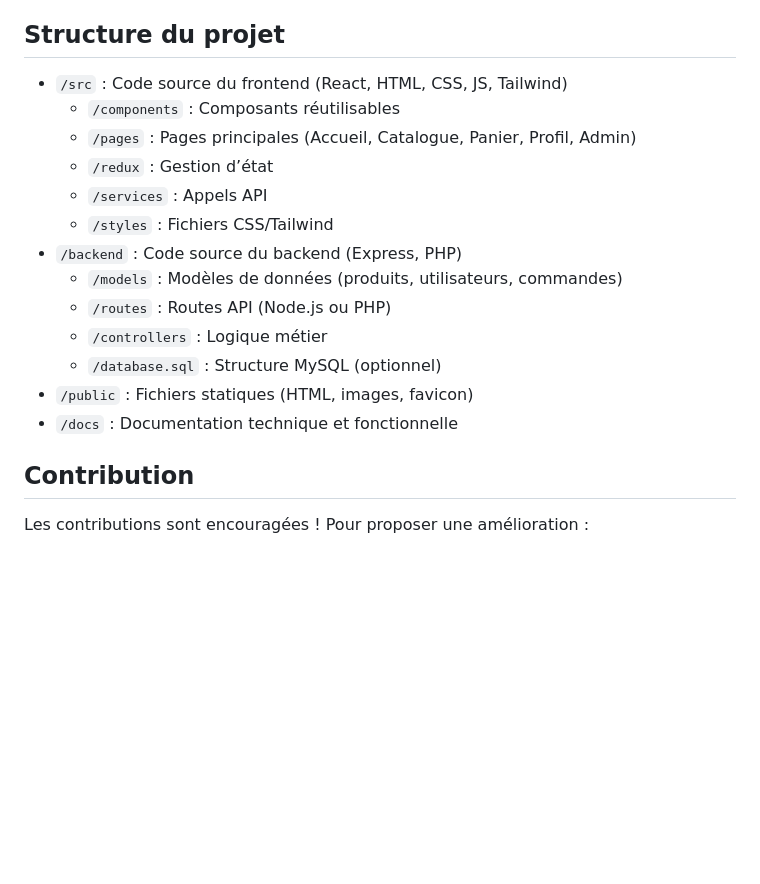
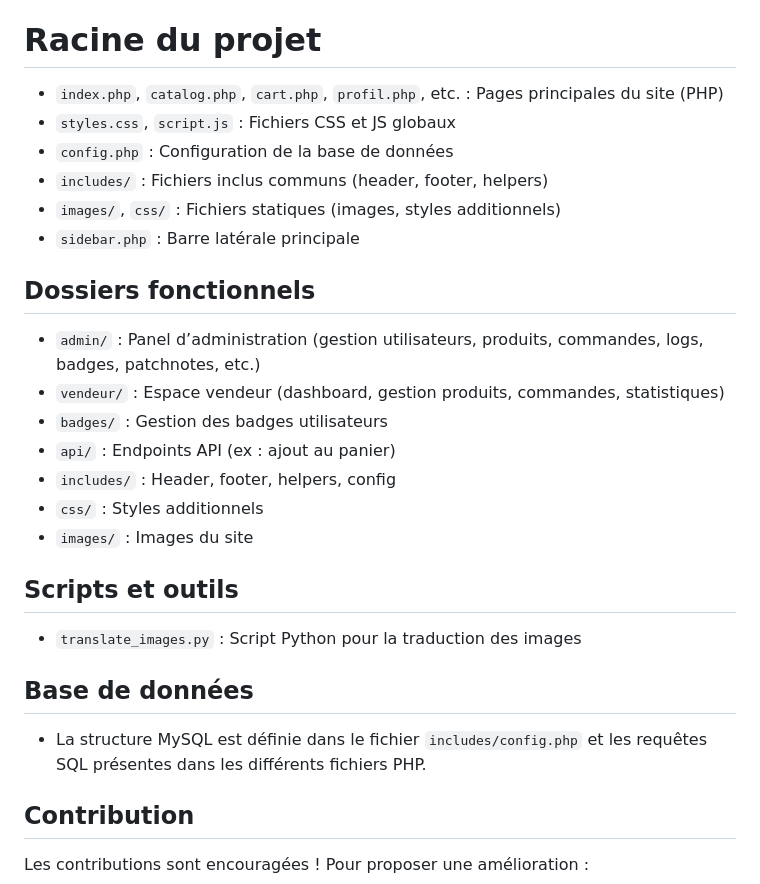
Before and after one commit to Nico7600/shop-pala-BETA-0.1, a Markdown page: README.md, the part around the change. Drawn GitHub-style; blank space fills up the shorter version.

Commit message:
Enhance README with project structure and usage
Updated the README to include additional project structure and functionality details.

```diff
--- a/README.md
+++ b/README.md
@@ -64,21 +64,33 @@ Ce projet vise à fournir une solution e-commerce simple et évolutive. Il perme
 - Passez commande et effectuez le paiement.
 - Consultez l’historique de vos commandes dans votre espace utilisateur.
 
-## Structure du projet
+# Racine du projet
 
-- `/src` : Code source du frontend (React, HTML, CSS, JS, Tailwind)
-  - `/components` : Composants réutilisables
-  - `/pages` : Pages principales (Accueil, Catalogue, Panier, Profil, Admin)
-  - `/redux` : Gestion d’état
-  - `/services` : Appels API
-  - `/styles` : Fichiers CSS/Tailwind
-- `/backend` : Code source du backend (Express, PHP)
-  - `/models` : Modèles de données (produits, utilisateurs, commandes)
-  - `/routes` : Routes API (Node.js ou PHP)
-  - `/controllers` : Logique métier
-  - `/database.sql` : Structure MySQL (optionnel)
-- `/public` : Fichiers statiques (HTML, images, favicon)
-- `/docs` : Documentation technique et fonctionnelle
+- `index.php`, `catalog.php`, `cart.php`, `profil.php`, etc. : Pages principales du site (PHP)
+- `styles.css`, `script.js` : Fichiers CSS et JS globaux
+- `config.php` : Configuration de la base de données
+- `includes/` : Fichiers inclus communs (header, footer, helpers)
+- `images/`, `css/` : Fichiers statiques (images, styles additionnels)
+- `sidebar.php` : Barre latérale principale
+
+## Dossiers fonctionnels
+
+- `admin/` : Panel d’administration (gestion utilisateurs, produits, commandes, logs, badges, patchnotes, etc.)
+- `vendeur/` : Espace vendeur (dashboard, gestion produits, commandes, statistiques)
+- `badges/` : Gestion des badges utilisateurs
+- `api/` : Endpoints API (ex : ajout au panier)
+- `includes/` : Header, footer, helpers, config
+- `css/` : Styles additionnels
+- `images/` : Images du site
+
+## Scripts et outils
+
+- `translate_images.py` : Script Python pour la traduction des images
+
+## Base de données
+
+- La structure MySQL est définie dans le fichier `includes/config.php` et les requêtes SQL présentes dans les différents fichiers PHP.
+
 
 ## Contribution
 
```
